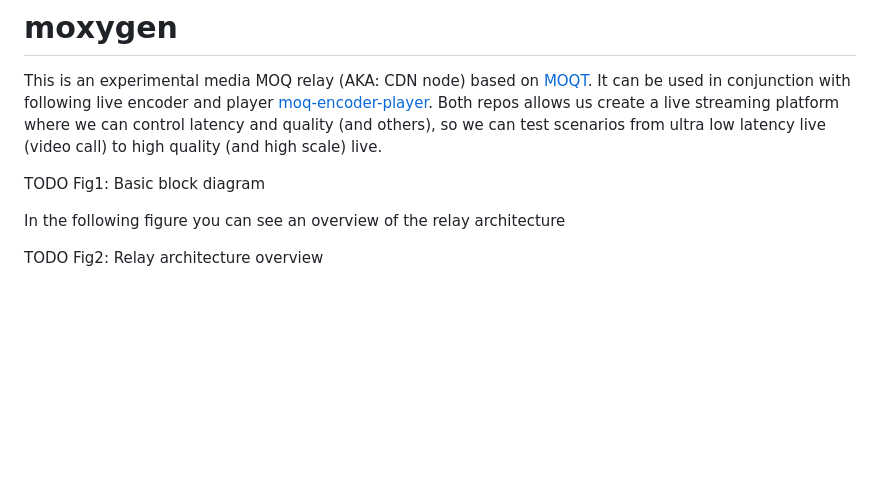
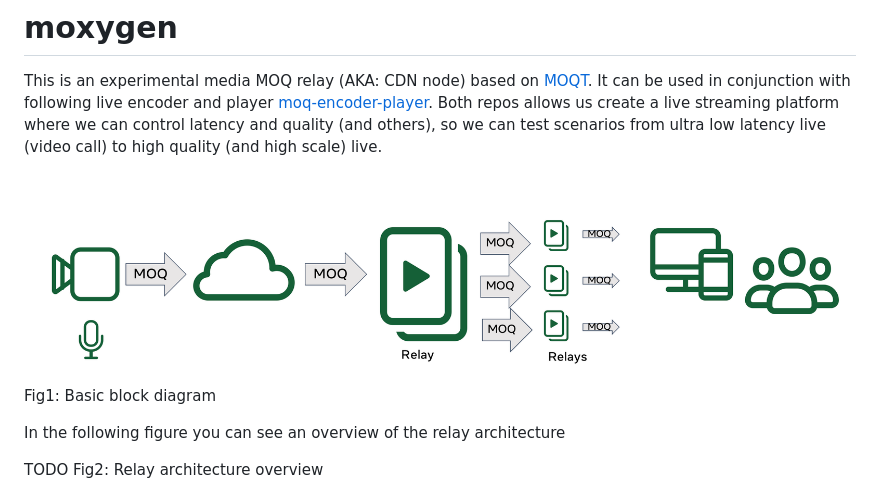
Before and after one commit to facebookexperimental/moxygen, a Markdown page: README.md, the part around one of its changes. GitHub-like rendering; pictures changed too: pics/basic_block_diagram.png (added); blank space fills up the shorter version.

Commit message:
Better readme
Summary: Better readme

Reviewed By: afrind

Differential Revision: D58680937

fbshipit-source-id: 2b858d25d7522286d3dfe4cd661b056c09ae8814

```diff
--- a/README.md
+++ b/README.md
@@ -2,7 +2,7 @@
 
 This is an experimental media MOQ relay (AKA: CDN node) based on [MOQT](https://datatracker.ietf.org/doc/draft-ietf-moq-transport/). It can be used in conjunction with following live encoder and player [moq-encoder-player](https://github.com/facebookexperimental/moq-encoder-player). Both repos allows us create a live streaming platform where we can control latency and quality (and others), so we can test scenarios from ultra low latency live (video call) to high quality (and high scale) live.
 
-TODO
+![moq-basic-block-diagram](./pics/basic_block_diagram.png)
 Fig1: Basic block diagram
 
 In the following figure you can see an overview of the relay architecture
```
Also changed, not shown: other parts of README.md (+0 -1 lines).
